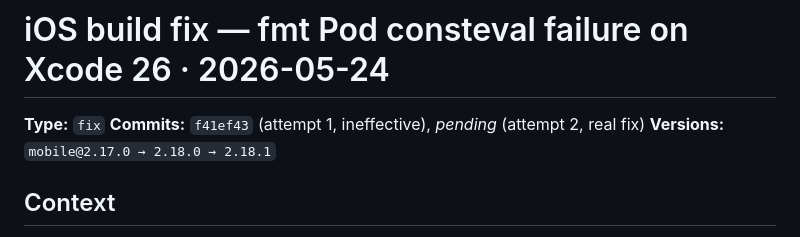
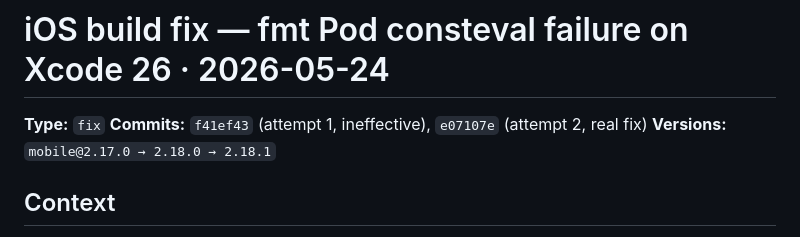
Before and after one commit to etnalov07/pitch_tracker, a Markdown page: docs/changes/2026-05-24-fmt-consteval-fix.md, the part around the change. GitHub-like rendering.

Commit message:
docs: backfill attempt-2 commit SHA on fmt-consteval-fix change doc
Co-Authored-By: Claude Opus 4.7 (1M context) <noreply@anthropic.com>

```diff
--- a/docs/changes/2026-05-24-fmt-consteval-fix.md
+++ b/docs/changes/2026-05-24-fmt-consteval-fix.md
@@ -1,7 +1,7 @@
 # iOS build fix — fmt Pod consteval failure on Xcode 26 · 2026-05-24
 
 **Type:** `fix`
-**Commits:** `f41ef43` (attempt 1, ineffective), _pending_ (attempt 2, real fix)
+**Commits:** `f41ef43` (attempt 1, ineffective), `e07107e` (attempt 2, real fix)
 **Versions:** `mobile@2.17.0 → 2.18.0 → 2.18.1`
 
 ## Context
```
